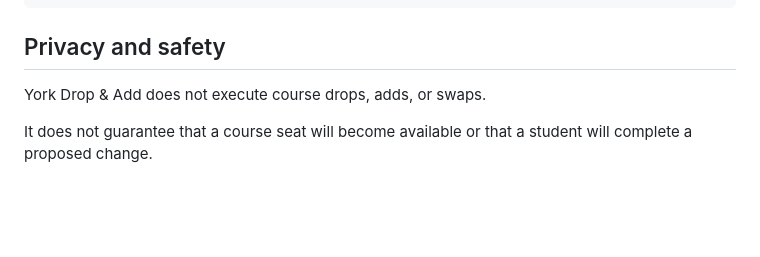
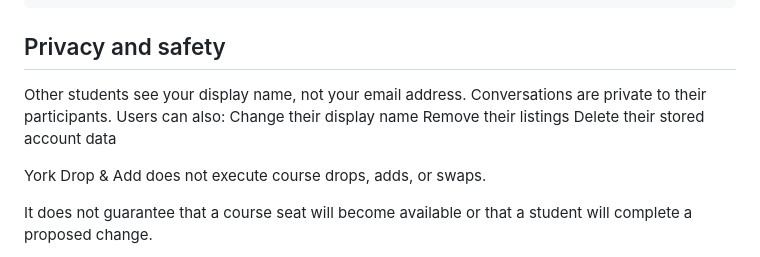
Before and after one commit to AndreiEnea15/dropandadd, a Markdown page: README.md, the part around the change. Drawn GitHub-style; blank space fills up the shorter version.

Commit message:
Update README with privacy and safety details
Added information about user privacy and account management.

```diff
--- a/README.md
+++ b/README.md
@@ -148,6 +148,13 @@ available without authentication.
 
 ## Privacy and safety
 
+Other students see your display name, not your email address.
+Conversations are private to their participants.
+Users can also:
+Change their display name
+Remove their listings
+Delete their stored account data
+
 York Drop & Add does not execute course drops, adds, or swaps.
 
 It does not guarantee that a course seat will become available or that a
```
